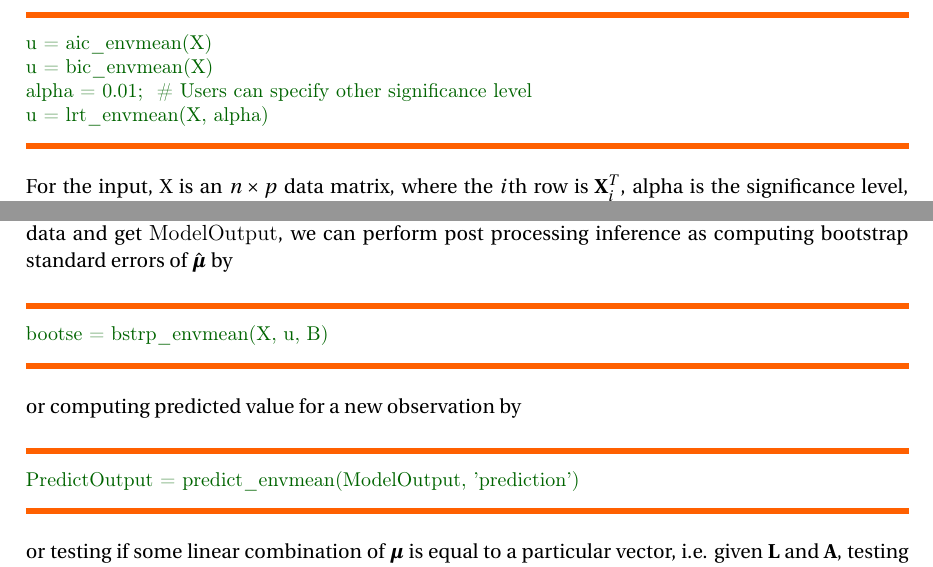
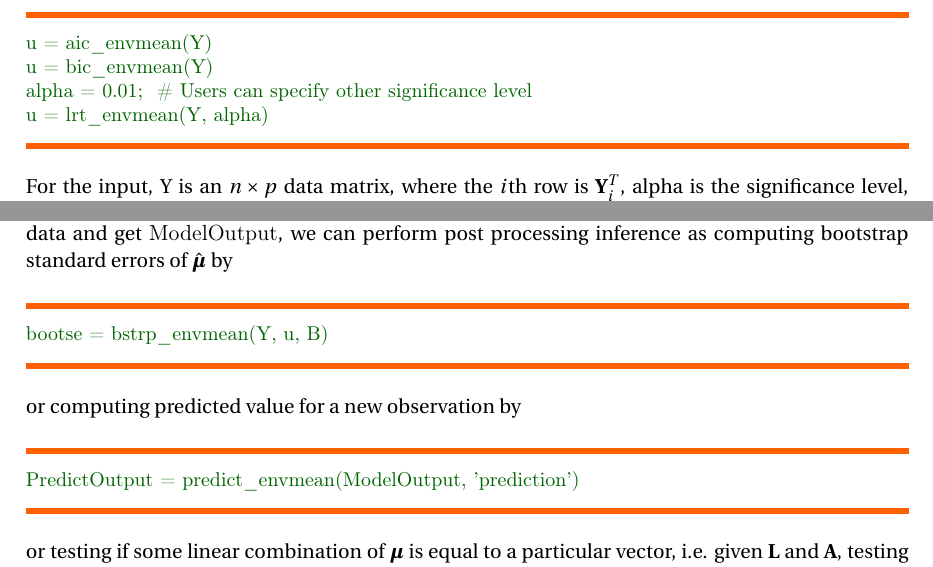
Before and after one commit to archer-yang-lab/envlp, a LaTeX thesis (doc/Usersguide.tex): two parts of page 24 of 32, joined at a grey line, cut at the place of the change. Compiled offline with LaTeX, dvips and Ghostscript.

Commit message:
changed X into Y in users guide

```diff
--- a/doc/Usersguide.tex
+++ b/doc/Usersguide.tex
@@ -133,6 +133,7 @@ commandchars=\\\{\},
 \newcommand{\Xbb}{\mathbb{X}}
 \newcommand{\Fbb}{\mathbb{F}}
 \newcommand{\Ybb}{\mathbb{Y}}
+\newcommand{\Ybar}{\bar{\Y}}
 
 \newcommand{\Xbbhat}{\widehat{\mathbb{X}}}
 \newcommand{\Ss}{\mathbf{S}}
@@ -1422,10 +1423,9 @@ $\Omegabf_{0}\in\mathbb{R}^{(p-u)\times(p-u)}$ carry coordinates, and $0\leq u\l
 Because it is not in the regression setting, the interface of the functions is different from other envelope models.  To select the dimension of the envelope subspace $u$, we can use
 the following functions
 \begin{Verbatim}[commandchars=\\\{\}]
-u = aic_envmean(X)
-u = bic_envmean(X)
+u = aic_envmean(Y)
+u = bic_envmean(Y)
 alpha = 0.01;  # Users can specify other significance level
-u = lrt_envmean(X, alpha)
-\end{Verbatim}
-For the input, X is an $n\times p$ data matrix, where the $i$th row is $\X_{i}^{T}$, alpha is the significance level, which is often taken as $0.01$ or $0.05$.  The possible values of $u$ can be any integer from $0$ to $p$.
-When $u=p$, the envelope estimator reduces to the sample mean, $\mubfhat_{EM}=\Xbar$. And when $u=0$, it means that $\mubf$ is inferred to be a zero vector. After obtaining $u$, we
+u = lrt_envmean(Y, alpha)
+\end{Verbatim}
+For the input, Y is an $n\times p$ data matrix, where the $i$th row is $\Y_{i}^{T}$, alpha is the significance level, which is often taken as $0.01$ or $0.05$.  The possible values of $u$ can be any integer from $0$ to $p$.
@@ -1443,7 +1444,7 @@ errors in the sample mean versus the envelope estimator, the number of parameter
 we can perform post processing inference as computing bootstrap standard
 errors of $\mubfhat$ by
 \begin{Verbatim}[commandchars=\\\{\}]
-bootse = bstrp_envmean(X, u, B)
+bootse = bstrp_envmean(Y, u, B)
 \end{Verbatim}
 or computing predicted value for a new observation by
 \begin{Verbatim}[commandchars=\\\{\}]
```
Also changed, not shown: doc/usersguide.bib (+9 -0 lines), doc/Usersguide.pdf, doc/Usersguide.tex (5 more changed lines).
